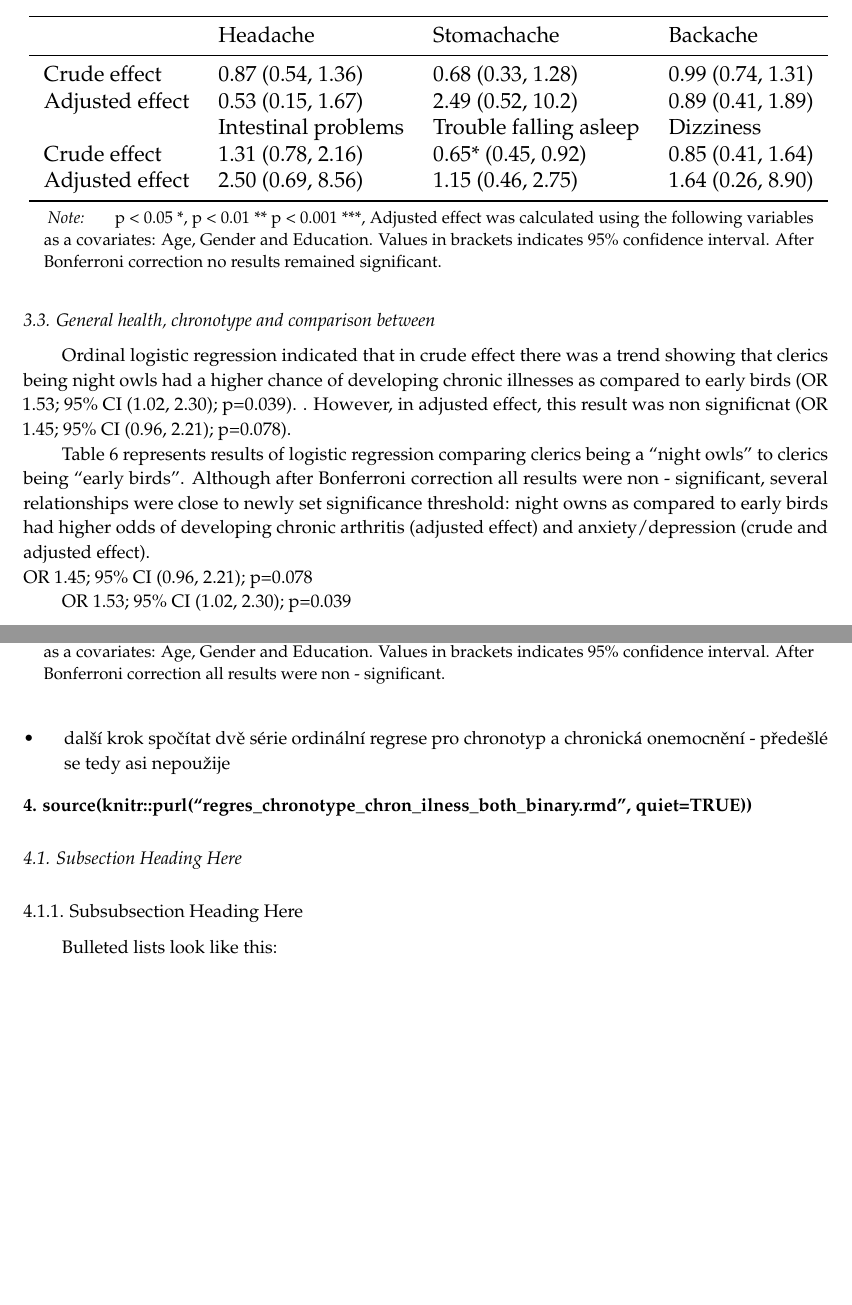
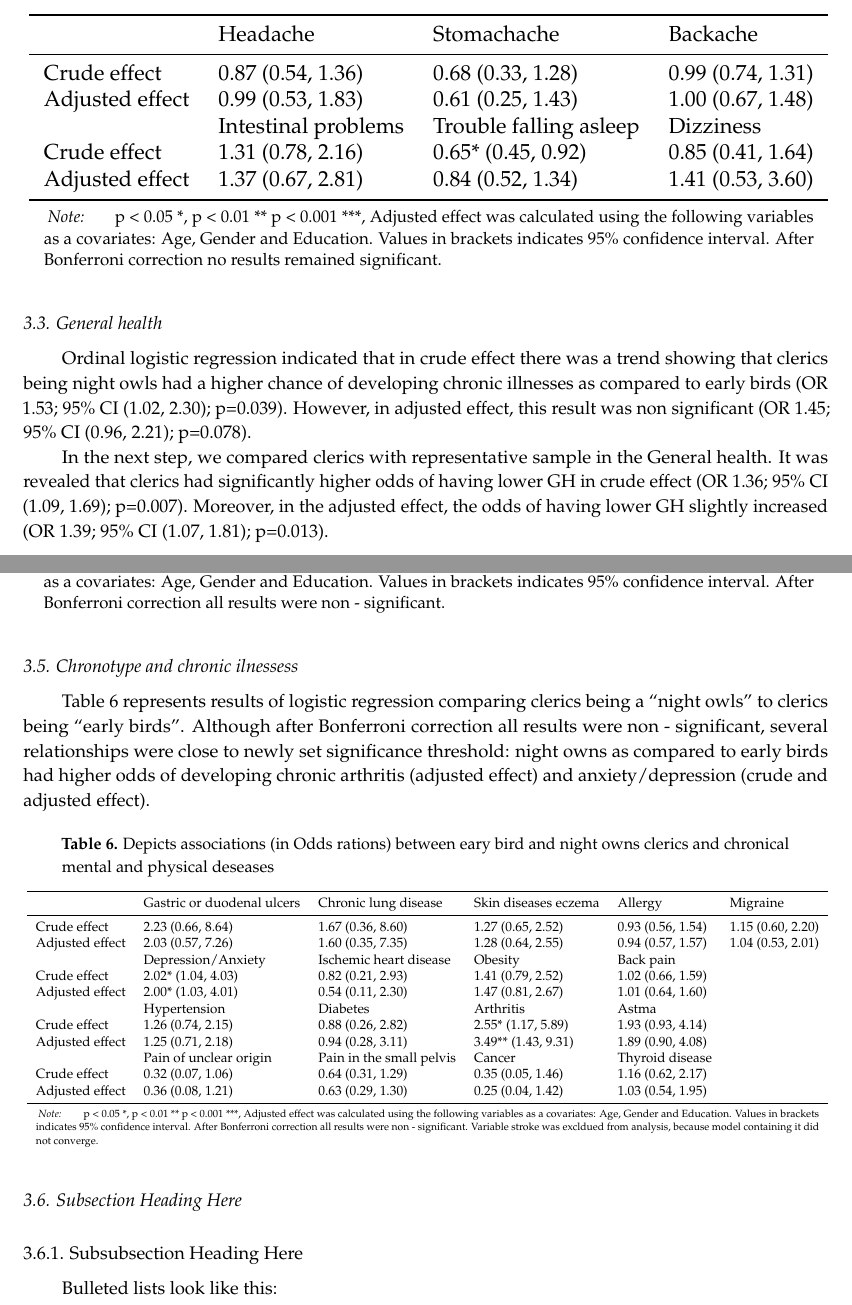
Before and after one commit to Lukas-Novak/Consecrated_life_today, a LaTeX paper (Consecrated life today/Consecrated_life_today.tex): two parts of pages 7 and 8 of 10 before the commit and two parts of pages 6 and 7 of 10 after it, joined at a grey line, cut so that both start at the same text, the shorter picture padded with empty space. Compiled offline with pdfLaTeX.

Commit message:
after edition of the results text

```diff
--- a/Consecrated life today/Consecrated_life_today.tex
+++ b/Consecrated life today/Consecrated_life_today.tex
@@ -551,10 +555,10 @@ of troubles falling into sleep in crude effect.
  & Headache & Stomachache & Backache\\
 \midrule
 Crude effect & 0.87 (0.54, 1.36) & 0.68 (0.33, 1.28) & 0.99 (0.74, 1.31)\\
-Adjusted effect & 0.53 (0.15, 1.67) & 2.49 (0.52, 10.2) & 0.89 (0.41, 1.89)\\
+Adjusted effect & 0.99 (0.53, 1.83) & 0.61 (0.25, 1.43) & 1.00 (0.67, 1.48)\\
  & Intestinal problems & Trouble falling asleep & Dizziness\\
 Crude effect & 1.31 (0.78, 2.16) & 0.65* (0.45, 0.92) & 0.85 (0.41, 1.64)\\
-Adjusted effect & 2.50 (0.69, 8.56) & 1.15 (0.46, 2.75) & 1.64 (0.26, 8.90)\\
+Adjusted effect & 1.37 (0.67, 2.81) & 0.84 (0.52, 1.34) & 1.41 (0.53, 3.60)\\
 \bottomrule
 \end{tabular}
 \begin{tablenotes}[para]
@@ -564,30 +568,22 @@ Adjusted effect & 2.50 (0.69, 8.56) & 1.15 (0.46, 2.75) & 1.64 (0.26, 8.90)\\
 \end{threeparttable}}
 \end{table}
 
-\[\\[1in]\]
-
-\hypertarget{general-health-chronotype-and-comparison-between}{%
-\subsection{General health, chronotype and comparison
-between}\label{general-health-chronotype-and-comparison-between}}
+\hypertarget{general-health}{%
+\subsection{General health}\label{general-health}}
 
 Ordinal logistic regression indicated that in crude effect there was a
 trend showing that clerics being night owls had a higher chance of
 developing chronic illnesses as compared to early birds (OR 1.53; 95\%
-CI (1.02, 2.30); p=0.039). . However, in adjusted effect, this result
-was non significnat (OR 1.45; 95\% CI (0.96, 2.21); p=0.078).
+CI (1.02, 2.30); p=0.039). However, in adjusted effect, this result was
+non significant (OR 1.45; 95\% CI (0.96, 2.21); p=0.078).
 
-Table 6 represents results of logistic regression comparing clerics
-being a ``night owls'' to clerics being ``early birds''. Although after
-Bonferroni correction all results were non - significant, several
-relationships were close to newly set significance threshold: night owns
-as compared to early birds had higher odds of developing chronic
-arthritis (adjusted effect) and anxiety/depression (crude and adjusted
-effect).\\
-OR 1.45; 95\% CI (0.96, 2.21); p=0.078
+In the next step, we compared clerics with representative sample in the
+General health. It was revealed that clerics had significantly higher
+odds of having lower GH in crude effect (OR 1.36; 95\% CI (1.09, 1.69);
+p=0.007). Moreover, in the adjusted effect, the odds of having lower GH
+slightly increased (OR 1.39; 95\% CI (1.07, 1.81); p=0.013).
 
-OR 1.53; 95\% CI (1.02, 2.30); p=0.039
-
-\newpage
+\[\\[1in]\]
 
 \hypertarget{chronotype-and-health-complains}{%
 \subsection{Chronotype and health
@@ -624,16 +620,48 @@ Adjusted effect & 1.61 (0.68, 3.84) & 2.59** (1.35, 5.11) & 1.29 (0.37, 4.42)\\
 \end{threeparttable}}
 \end{table}
 
-\begin{itemize}
-\tightlist
-\item
-  další krok spočítat dvě série ordinální regrese pro chronotyp a
-  chronická onemocnění - předešlé se tedy asi nepoužije
-\end{itemize}
+\hypertarget{chronotype-and-chronic-ilnessess}{%
+\subsection{Chronotype and chronic
+ilnessess}\label{chronotype-and-chronic-ilnessess}}
 
-\hypertarget{sourceknitrpurlregres_chronotype_chron_ilness_both_binary.rmd-quiettrue}{%
-\section{source(knitr::purl(``regres\_chronotype\_chron\_ilness\_both\_binary.rmd'',
-quiet=TRUE))}\label{sourceknitrpurlregres_chronotype_chron_ilness_both_binary.rmd-quiettrue}}
+Table 6 represents results of logistic regression comparing clerics
+being a ``night owls'' to clerics being ``early birds''. Although after
+Bonferroni correction all results were non - significant, several
+relationships were close to newly set significance threshold: night owns
+as compared to early birds had higher odds of developing chronic
+arthritis (adjusted effect) and anxiety/depression (crude and adjusted
+effect).
+
+\begin{table}[!h]
+
+\caption{\label{tab:Print regres tab 6}Depicts associations (in Odds rations) between eary bird and night owns clerics and chronical mental and physical deseases}
+\centering
+\resizebox{\linewidth}{!}{
+\fontsize{7}{9}\selectfont
+\begin{threeparttable}
+\begin{tabular}[t]{llllll}
+\toprule
+ & Gastric or duodenal ulcers & Chronic lung disease & Skin diseases eczema & Allergy & Migraine\\
+\midrule
+Crude effect & 2.23 (0.66, 8.64) & 1.67 (0.36, 8.60) & 1.27 (0.65, 2.52) & 0.93 (0.56, 1.54) & 1.15 (0.60, 2.20)\\
+Adjusted effect & 2.03 (0.57, 7.26) & 1.60 (0.35, 7.35) & 1.28 (0.64, 2.55) & 0.94 (0.57, 1.57) & 1.04 (0.53, 2.01)\\
+ & Depression/Anxiety & Ischemic heart disease & Obesity & Back pain & \\
+Crude effect & 2.02* (1.04, 4.03) & 0.82 (0.21, 2.93) & 1.41 (0.79, 2.52) & 1.02 (0.66, 1.59) & \\
+Adjusted effect & 2.00* (1.03, 4.01) & 0.54 (0.11, 2.30) & 1.47 (0.81, 2.67) & 1.01 (0.64, 1.60) & \\
+ & Hypertension & Diabetes & Arthritis & Astma & \\
+Crude effect & 1.26 (0.74, 2.15) & 0.88 (0.26, 2.82) & 2.55* (1.17, 5.89) & 1.93 (0.93, 4.14) & \\
+Adjusted effect & 1.25 (0.71, 2.18) & 0.94 (0.28, 3.11) & 3.49** (1.43, 9.31) & 1.89 (0.90, 4.08) & \\
+ & Pain of unclear origin & Pain in the small pelvis & Cancer & Thyroid disease & \\
+Crude effect & 0.32 (0.07, 1.06) & 0.64 (0.31, 1.29) & 0.35 (0.05, 1.46) & 1.16 (0.62, 2.17) & \\
+Adjusted effect & 0.36 (0.08, 1.21) & 0.63 (0.29, 1.30) & 0.25 (0.04, 1.42) & 1.03 (0.54, 1.95) & \\
+\bottomrule
+\end{tabular}
+\begin{tablenotes}[para]
+\item \textit{Note:}
+\item p < 0.05 *, p < 0.01 ** p < 0.001 ***, Adjusted effect was calculated using the following variables as a covariates: Age, Gender and Education. Values in brackets indicates 95\% confidence interval. After Bonferroni correction all results were non - significant. Variable stroke was excldued from analysis, because model containing it did not converge.
+\end{tablenotes}
+\end{threeparttable}}
+\end{table}
 
 \hypertarget{subsection-heading-here}{%
 \subsection{Subsection Heading Here}\label{subsection-heading-here}}
```
Also changed, not shown: Consecrated life today/mybibfile.bib (+9 -0 lines), Consecrated life today/Consecrated_life_today.pdf, Consecrated life today/Consecrated_life_today_files/figure-latex/Homoscedasticity_and_other_assumptions cons-1.pdf, Consecrated life today/Consecrated_life_today_files/figure-latex/Homoscedasticity_and_other_assumptions cons-2.pdf, Consecrated life today/Consecrated_life_today_files/figure-latex/Homoscedasticity_and_other_assumptions cons-3.pdf, Consecrated life today/Consecrated_life_today_files/figure-latex/Homoscedasticity_and_other_assumptions cons-4.pdf, Consecrated life today/Consecrated_life_today_files/figure-latex/Homoscedasticity_and_other_assumptions pa-1.pdf, Consecrated life today/Consecrated_life_today_files/figure-latex/Homoscedasticity_and_other_assumptions pa-2.pdf, Consecrated life today/Consecrated_life_today_files/figure-latex/Homoscedasticity_and_other_assumptions pa-3.pdf, Consecrated life today/Consecrated_life_today_files/figure-latex/Homoscedasticity_and_other_assumptions pa-4.pdf, Consecrated life today/Consecrated_life_today_files/figure-latex/Homoscedasticity_and_other_assumptions-1.pdf, Consecrated life today/Consecrated_life_today_files/figure-latex/Homoscedasticity_and_other_assumptions-2.pdf, Consecrated life today/Consecrated_life_today_files/figure-latex/Homoscedasticity_and_other_assumptions-3.pdf, Consecrated life today/Consecrated_life_today_files/figure-latex/Homoscedasticity_and_other_assumptions-4.pdf, 1 more files, 3 other files.
